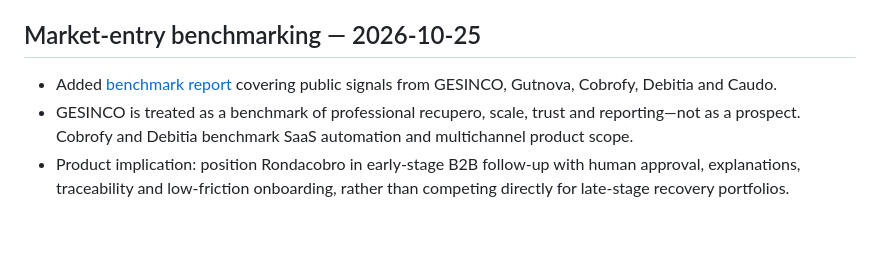
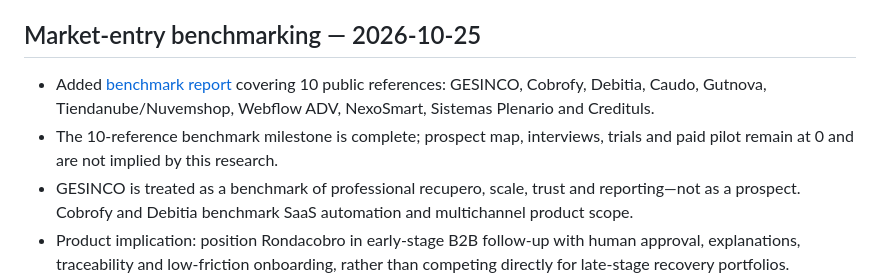
Before and after one commit to RodrigoCalleia/cobro-agent, a Markdown page: docs/WORKBOARD.md, the part around the change. Drawn GitHub-style; blank space fills up the shorter version.

Commit message:
docs: mark ten-reference benchmark milestone

```diff
--- a/docs/WORKBOARD.md
+++ b/docs/WORKBOARD.md
@@ -591,7 +591,8 @@ Continued open [PR #7](https://github.com/RodrigoCalleia/cobro-agent/pull/7) on
 
 ## Market-entry benchmarking — 2026-10-25
 
-- Added [benchmark report](reports/2026-10-25-gesinco-benchmark.md) covering public signals from GESINCO, Gutnova, Cobrofy, Debitia and Caudo.
+- Added [benchmark report](reports/2026-10-25-gesinco-benchmark.md) covering 10 public references: GESINCO, Cobrofy, Debitia, Caudo, Gutnova, Tiendanube/Nuvemshop, Webflow ADV, NexoSmart, Sistemas Plenario and Credituls.
+- The 10-reference benchmark milestone is complete; prospect map, interviews, trials and paid pilot remain at 0 and are not implied by this research.
 - GESINCO is treated as a benchmark of professional recupero, scale, trust and reporting—not as a prospect. Cobrofy and Debitia benchmark SaaS automation and multichannel product scope.
 - Product implication: position Rondacobro in early-stage B2B follow-up with human approval, explanations, traceability and low-friction onboarding, rather than competing directly for late-stage recovery portfolios.
 - No private debtor data, personal contacts, outreach, customer evidence, payments or configuration changes were used. Spend USD 0; revenue USD 0; verified leads/customers 0.
```
